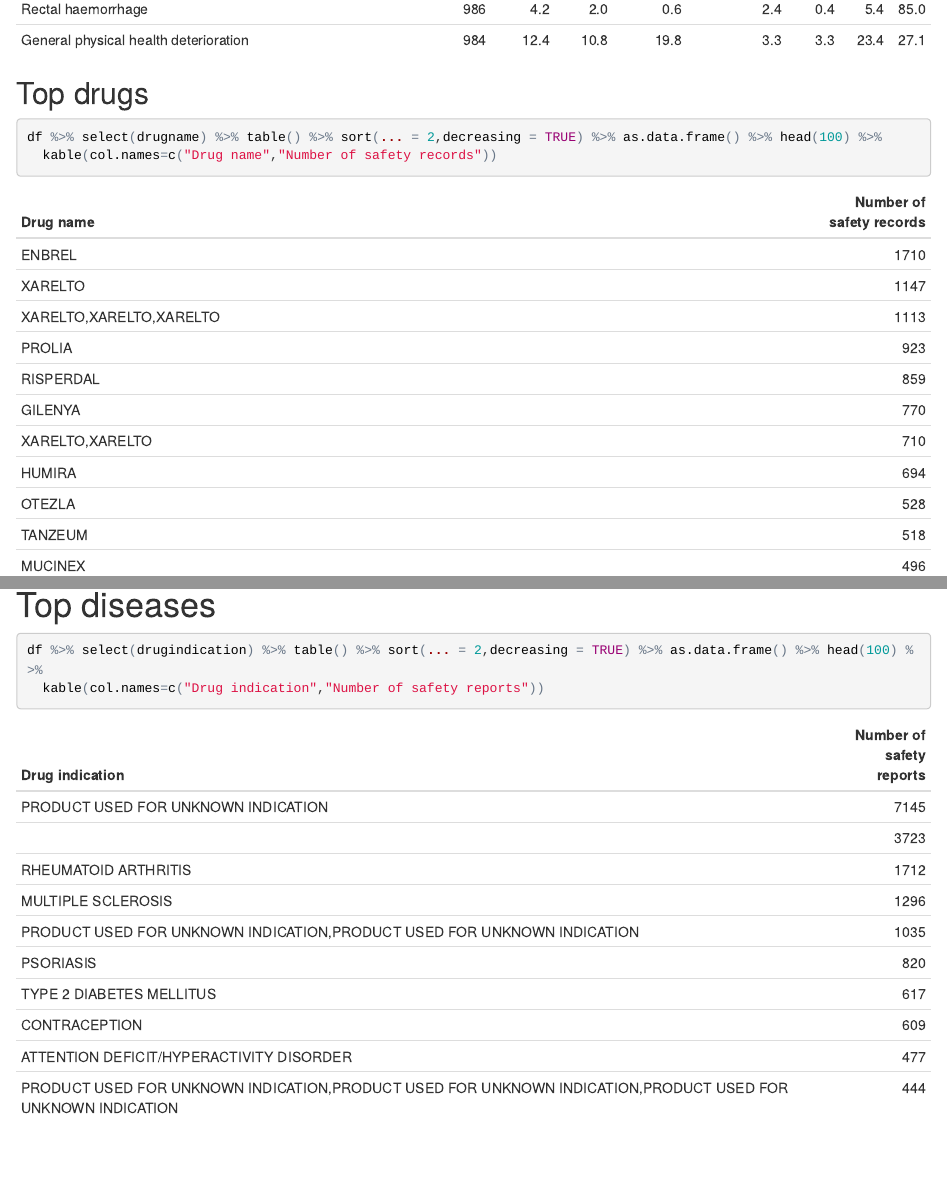
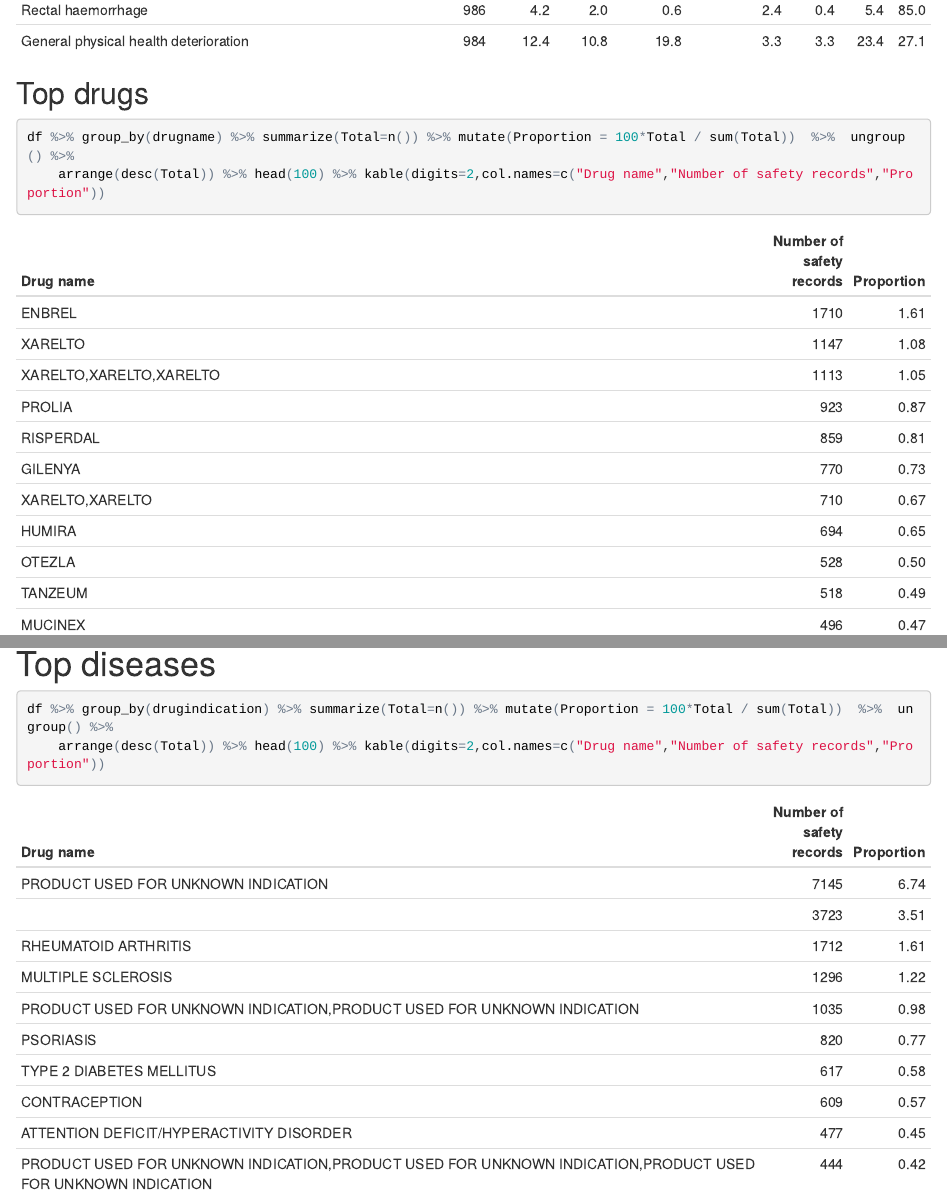
Before and after one commit to thirupathipattipaka/FDA_drug_adverse_event, an R Markdown document (Index.Rmd): the page in a window 1100 px wide, from 3150 px down before the commit and from 3400 px down after it, so that both start at the same text, and a second part further down, joined at a grey line. The pictures show the output file Index.html that the author committed with the source, opened offline.

Commit message:
Final update

````diff
--- a/Index.Rmd
+++ b/Index.Rmd
@@ -287,12 +287,12 @@
 
 ## Top drugs
 ```{r}
-df %>% select(drugname) %>% table() %>% sort(... = 2,decreasing = TRUE) %>% as.data.frame() %>% head(100) %>%
-  kable(col.names=c("Drug name","Number of safety records"))
+df %>% group_by(drugname) %>% summarize(Total=n()) %>% mutate(Proportion = 100*Total / sum(Total))  %>%  ungroup() %>%
+    arrange(desc(Total)) %>% head(100) %>% kable(digits=2,col.names=c("Drug name","Number of safety records","Proportion"))
 ```
 
 # Top diseases
 ```{r}
-df %>% select(drugindication) %>% table() %>% sort(... = 2,decreasing = TRUE) %>% as.data.frame() %>% head(100) %>%
-  kable(col.names=c("Drug indication","Number of safety reports"))
+df %>% group_by(drugindication) %>% summarize(Total=n()) %>% mutate(Proportion = 100*Total / sum(Total))  %>%  ungroup() %>%
+    arrange(desc(Total)) %>% head(100) %>% kable(digits=2,col.names=c("Drug name","Number of safety records","Proportion"))
 ```
````
Also changed, not shown: Index.html, Index.Rmd (10 more changed lines).
